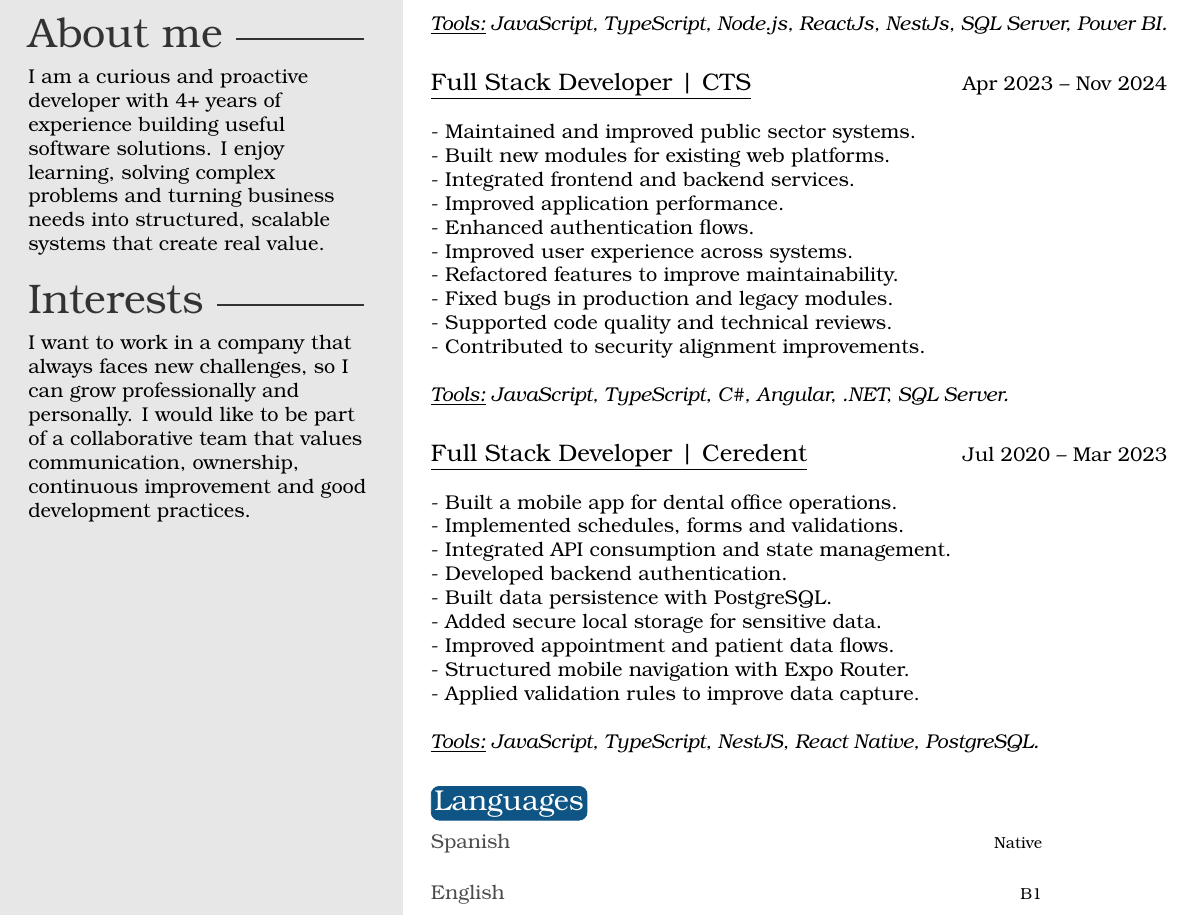
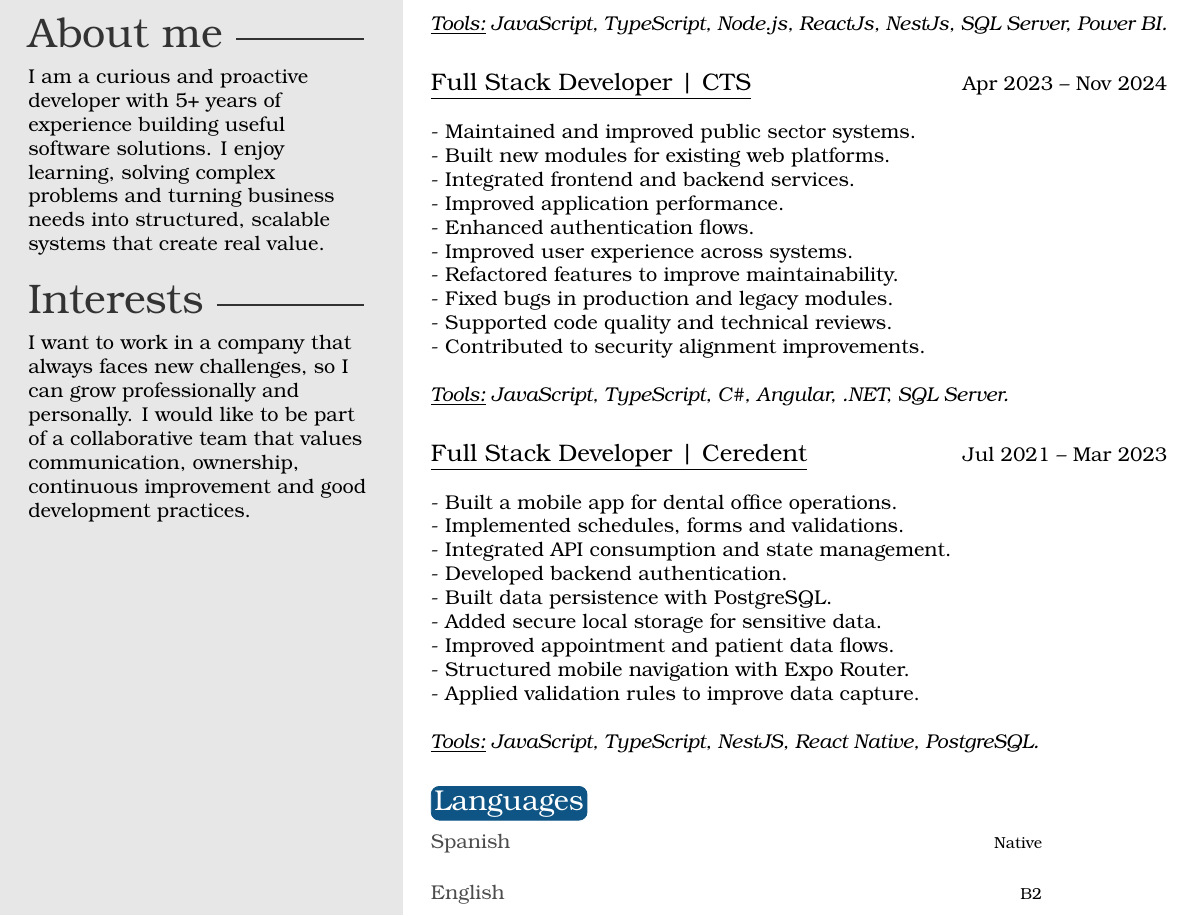
Before and after one commit to RoCalderon1405/my_cv-master, a LaTeX CV (template.tex): part of the page, cut so that both start at the same text. Compiled offline with pdfLaTeX.

Commit message:
Update experience and skills in CV; adjust years of experience and language proficiency

```diff
--- a/template.tex
+++ b/template.tex
@@ -26,7 +26,7 @@
 %	 ABOUT ME
 %----------------------------------------------------------------------------------------
 
-\aboutme{I am a curious and proactive developer with 4+ years of experience building useful software solutions. I enjoy learning, solving complex problems and turning business needs into structured, scalable systems that create real value.}
+\aboutme{I am a curious and proactive developer with 5+ years of experience building useful software solutions. I enjoy learning, solving complex problems and turning business needs into structured, scalable systems that create real value.}
 
 \interests{I want to work in a company that always faces new challenges, so I can grow professionally and personally. I would like to be part of a collaborative team that values communication, ownership, continuous improvement and good development practices.}
 
@@ -71,7 +71,7 @@
 \newline
 
 \newline
-{\large\underline{Full Stack Developer | Ceredent}} \hfill Jul 2020 -- Mar 2023
+{\large\underline{Full Stack Developer | Ceredent}} \hfill Jul 2021 -- Mar 2023
 \newline
 \newline- Built a mobile app for dental office operations.
 \newline- Implemented schedules, forms and validations.
@@ -94,7 +94,7 @@
 
 \begin{twenty}
 	\twentyitem{}{Spanish}{Native}{}
-	\twentyitem{}{English}{B1}{}
+	\twentyitem{}{English}{B2}{}
 \end{twenty}
 
 \end{document}
```
